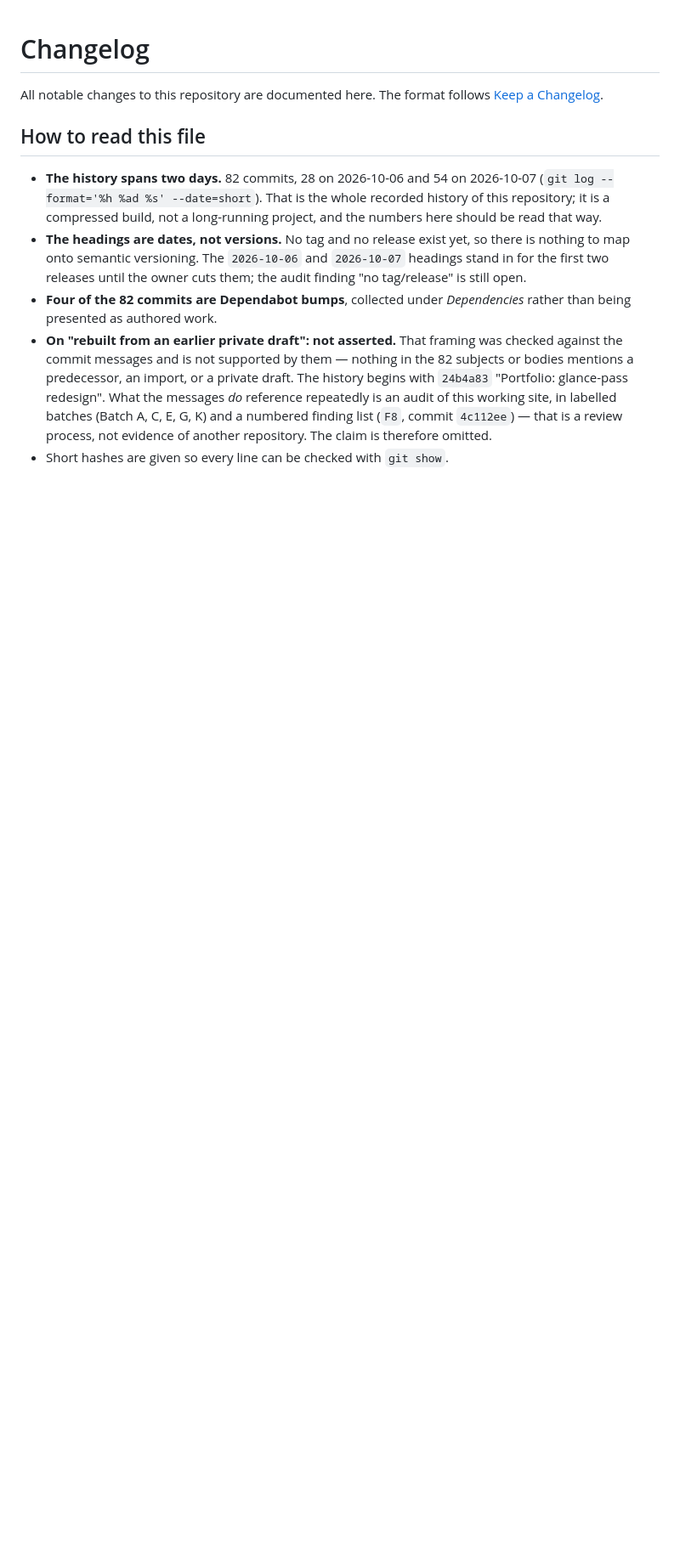
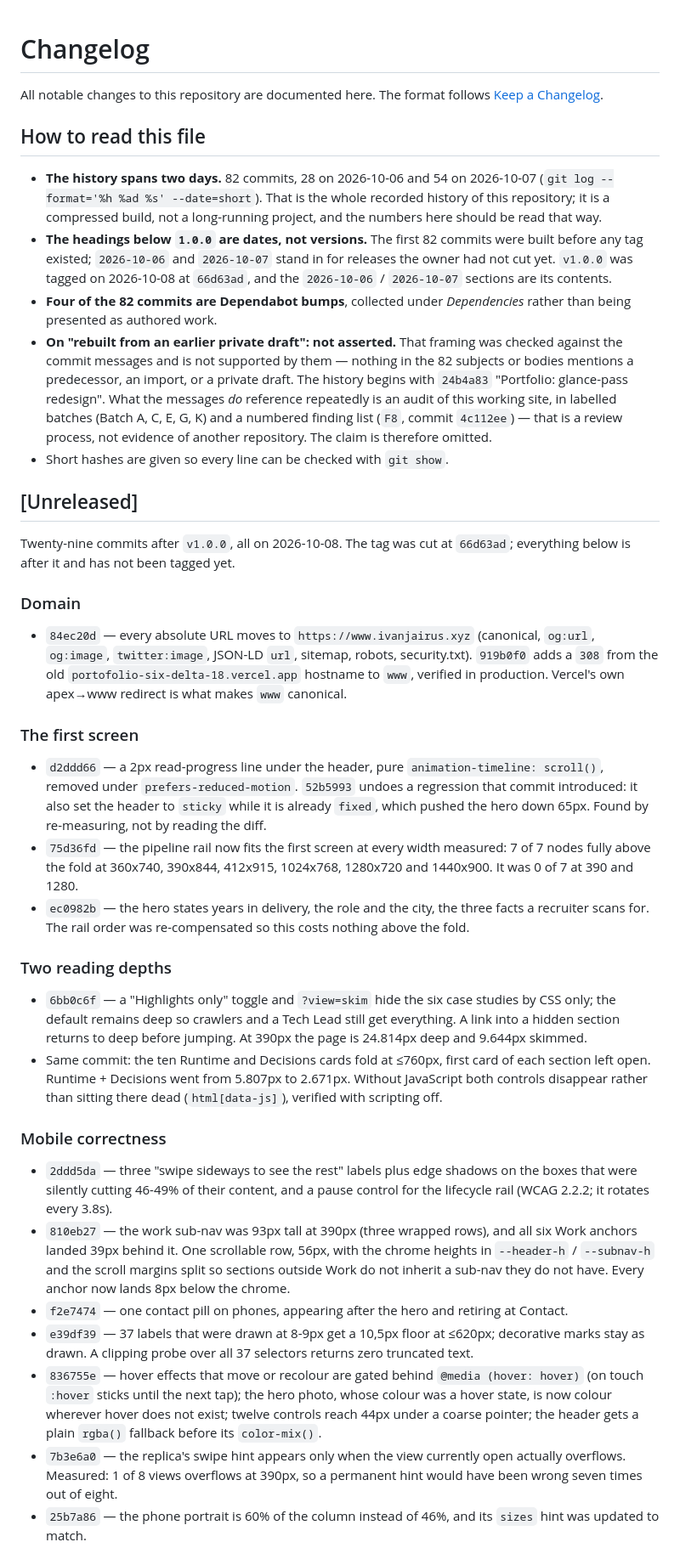
Before and after one commit to IvanJairus/Portofolio, a Markdown page: CHANGELOG.md, the part around one of its changes. Shown at 85% size. Rendered like a GitHub page; blank space fills up the shorter version.

Commit message:
CHANGELOG: everything since the tag, including the parts I got wrong.
The file stopped at 1.0.0 while 29 commits had landed behind it, and its own
"how to read this" section still claimed no tag existed - a sentence the tag
made false the day it was cut. A changelog that lags the thing it describes is
worse than none, because it invites the reader to assume the silence is
stability.

The new section is grouped by what changed for the reader, cites the commit
for each line, and keeps a Corrections block: the 360px fold claim I had
reported from a different viewport height, and the hero start year that two
accounts of the timeline disagree about. Both are stated as corrections rather
than quietly rewritten.

```diff
--- a/CHANGELOG.md
+++ b/CHANGELOG.md
@@ -9,10 +9,10 @@ All notable changes to this repository are documented here. The format follows
   2026-10-07 (`git log --format='%h %ad %s' --date=short`). That is the whole
   recorded history of this repository; it is a compressed build, not a
   long-running project, and the numbers here should be read that way.
-- **The headings are dates, not versions.** No tag and no release exist yet, so
-  there is nothing to map onto semantic versioning. The `2026-10-06` and
-  `2026-10-07` headings stand in for the first two releases until the owner cuts
-  them; the audit finding "no tag/release" is still open.
+- **The headings below `1.0.0` are dates, not versions.** The first 82 commits
+  were built before any tag existed; `2026-10-06` and `2026-10-07` stand in for
+  releases the owner had not cut yet. `v1.0.0` was tagged on 2026-10-08 at
+  `66d63ad`, and the `2026-10-06` / `2026-10-07` sections are its contents.
 - **Four of the 82 commits are Dependabot bumps**, collected under
   *Dependencies* rather than being presented as authored work.
 - **On "rebuilt from an earlier private draft": not asserted.** That framing was
@@ -24,3 +24,69 @@ All notable changes to this repository are documented here. The format follows
   commit `4c112ee`) — that is a review process, not evidence of another
   repository. The claim is therefore omitted.
 - Short hashes are given so every line can be checked with `git show`.
+
+## [Unreleased]
+
+Twenty-nine commits after `v1.0.0`, all on 2026-10-08. The tag was cut at
+`66d63ad`; everything below is after it and has not been tagged yet.
+
+### Domain
+
+- `84ec20d` — every absolute URL moves to `https://www.ivanjairus.xyz`
+  (canonical, `og:url`, `og:image`, `twitter:image`, JSON-LD `url`, sitemap,
+  robots, security.txt). `919b0f0` adds a `308` from the old
+  `portofolio-six-delta-18.vercel.app` hostname to `www`, verified in
+  production. Vercel's own apex→www redirect is what makes `www` canonical.
+
+### The first screen
+
+- `d2ddd66` — a 2px read-progress line under the header, pure
+  `animation-timeline: scroll()`, removed under `prefers-reduced-motion`.
+  `52b5993` undoes a regression that commit introduced: it also set the
+  header to `sticky` while it is already `fixed`, which pushed the hero down
+  65px. Found by re-measuring, not by reading the diff.
+- `75d36fd` — the pipeline rail now fits the first screen at every width
+  measured: 7 of 7 nodes fully above the fold at 360x740, 390x844, 412x915,
+  1024x768, 1280x720 and 1440x900. It was 0 of 7 at 390 and 1280.
+- `ec0982b` — the hero states years in delivery, the role and the city, the
+  three facts a recruiter scans for. The rail order was re-compensated so
+  this costs nothing above the fold.
+
+### Two reading depths
+
+- `6bb0c6f` — a "Highlights only" toggle and `?view=skim` hide the six case
+  studies by CSS only; the default remains deep so crawlers and a Tech Lead
+  still get everything. A link into a hidden section returns to deep before
+  jumping. At 390px the page is 24.814px deep and 9.644px skimmed.
+- Same commit: the ten Runtime and Decisions cards fold at ≤760px, first card
+  of each section left open. Runtime + Decisions went from 5.807px to
+  2.671px. Without JavaScript both controls disappear rather than sitting
+  there dead (`html[data-js]`), verified with scripting off.
+
+### Mobile correctness
+
+- `2ddd5da` — three "swipe sideways to see the rest" labels plus edge
+  shadows on the boxes that were silently cutting 46-49% of their content,
+  and a pause control for the lifecycle rail (WCAG 2.2.2; it rotates every
+  3.8s).
+- `810eb27` — the work sub-nav was 93px tall at 390px (three wrapped rows),
+  and all six Work anchors landed 39px behind it. One scrollable row, 56px,
+  with the chrome heights in `--header-h` / `--subnav-h` and the scroll
+  margins split so sections outside Work do not inherit a sub-nav they do
+  not have. Every anchor now lands 8px below the chrome.
+- `f2e7474` — one contact pill on phones, appearing after the hero and
+  retiring at Contact.
+- `e39df39` — 37 labels that were drawn at 8-9px get a 10,5px floor at
+  ≤620px; decorative marks stay as drawn. A clipping probe over all 37
+  selectors returns zero truncated text.
+- `836755e` — hover effects that move or recolour are gated behind
+  `@media (hover: hover)` (on touch `:hover` sticks until the next tap); the
+  hero photo, whose colour was a hover state, is now colour wherever hover
+  does not exist; twelve controls reach 44px under a coarse pointer; the header
+  gets a plain `rgba()` fallback before its `color-mix()`.
+- `7b3e6a0` — the replica's swipe hint appears only when the view currently
+  open actually overflows. Measured: 1 of 8 views overflows at 390px, so a
+  permanent hint would have been wrong seven times out of eight.
+- `25b7a86` — the phone portrait is 60% of the column instead of 46%, and its
+  `sizes` hint was updated to match.
+
```
Also changed, not shown: other parts of CHANGELOG.md (+28 -0 lines).
